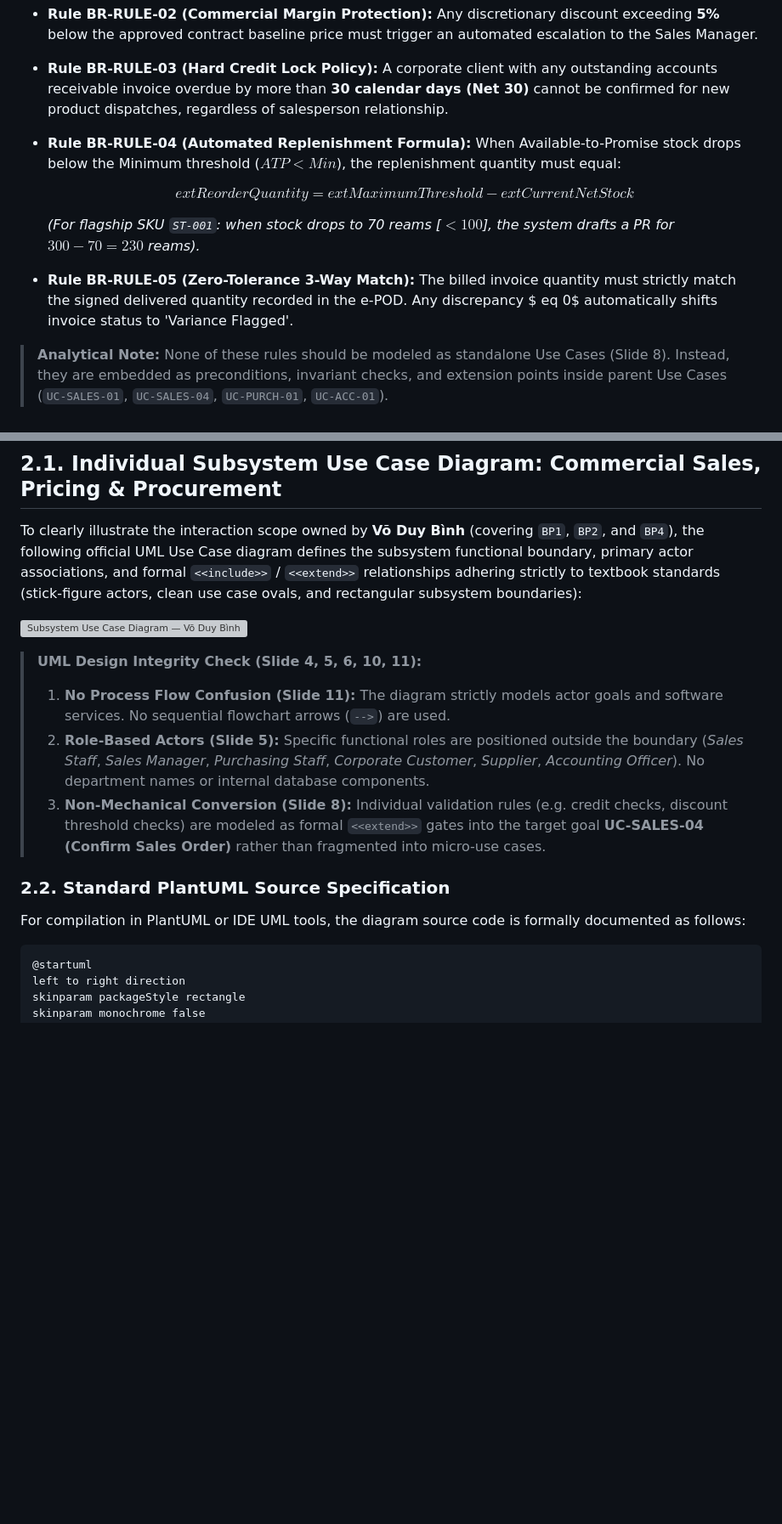
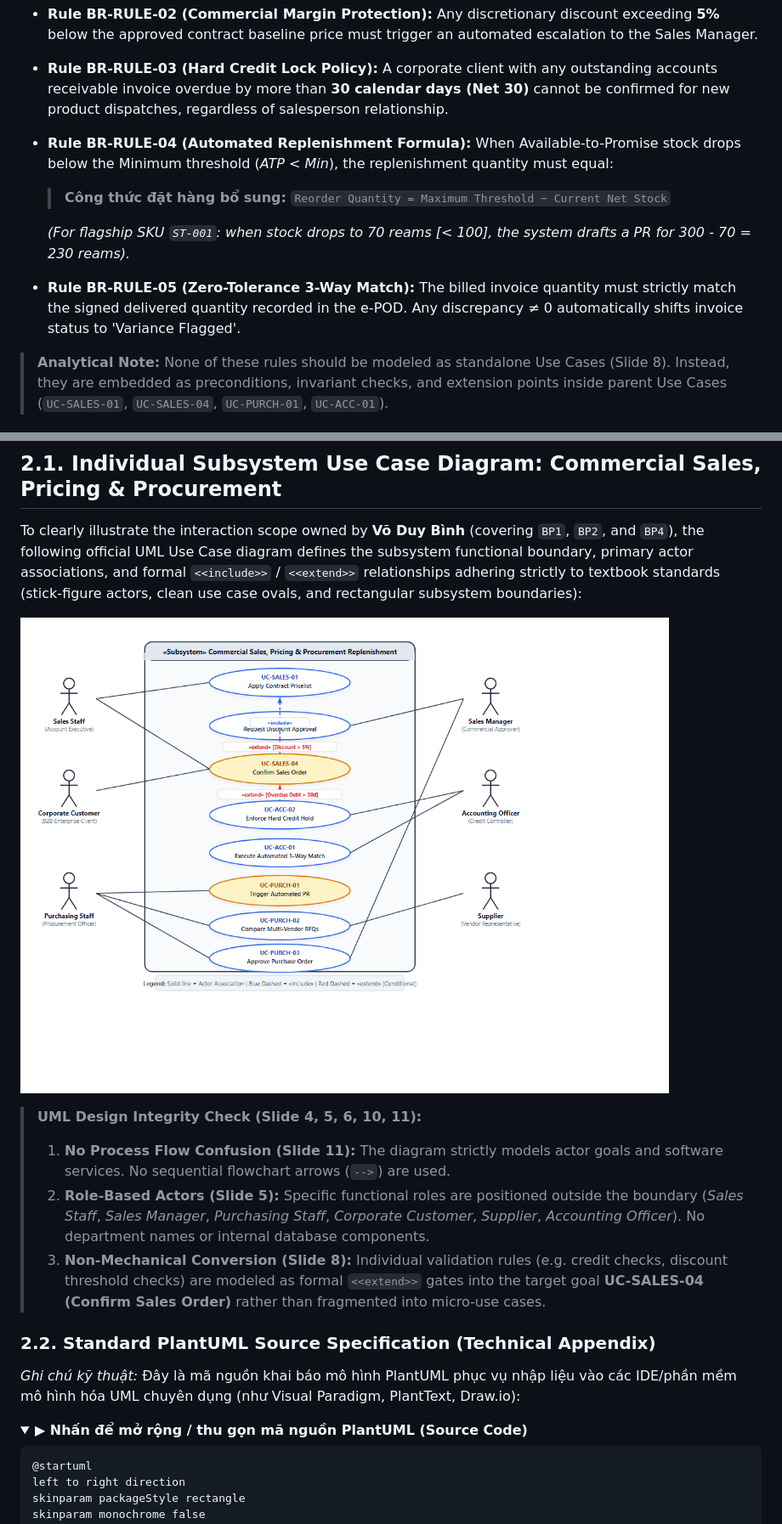
Before and after one commit to DYBInh2k5/Phan-Tich-He-Thong-Nghiep-Vu, a Markdown page: Inviduals/Week10.md, 2 parts joined by grey strips. Shown at 85% size. GitHub-like rendering; pictures changed too: Inviduals/usecase_subsystem_indiv_binh.png (added); folded sections open; blank space fills up the shorter version; grey boxes are pictures that could not be loaded.

Commit message:
fix(diagram): embed local high-res PNG diagrams into markdown and generate ready-to-submit PDF reports

````diff
--- a/Inviduals/Week10.md
+++ b/Inviduals/Week10.md
@@ -50,15 +50,12 @@ Per Slide 13, analysts must distinguish between **interactive system use cases**
 * **Rule BR-RULE-01 (Contract Price Invariance):** Sales Staff are strictly prohibited from manually modifying unit prices that originate from an active corporate framework agreement unless approved by management.
 * **Rule BR-RULE-02 (Commercial Margin Protection):** Any discretionary discount exceeding **5%** below the approved contract baseline price must trigger an automated escalation to the Sales Manager.
 * **Rule BR-RULE-03 (Hard Credit Lock Policy):** A corporate client with any outstanding accounts receivable invoice overdue by more than **30 calendar days (Net 30)** cannot be confirmed for new product dispatches, regardless of salesperson relationship.
-* **Rule BR-RULE-04 (Automated Replenishment Formula):** When Available-to-Promise stock drops below the Minimum threshold ($ATP < Min$), the replenishment quantity must equal:
+* **Rule BR-RULE-04 (Automated Replenishment Formula):** When Available-to-Promise stock drops below the Minimum threshold (*ATP < Min*), the replenishment quantity must equal:
 
-  $$
-  ext{Reorder Quantity} = 	ext{Maximum Threshold} - 	ext{Current Net Stock}
-  $$
+  > **Công thức đặt hàng bổ sung:** `Reorder Quantity = Maximum Threshold − Current Net Stock`
 
-  *(For flagship SKU `ST-001`: when stock drops to 70 reams [$< 100$], the system drafts a PR for $300 - 70 = 230$ reams).*
-* **Rule BR-RULE-05 (Zero-Tolerance 3-Way Match):** The billed invoice quantity must strictly match the signed delivered quantity recorded in the e-POD. Any discrepancy $
-  eq 0$ automatically shifts invoice status to 'Variance Flagged'.
+  *(For flagship SKU `ST-001`: when stock drops to 70 reams [< 100], the system drafts a PR for 300 - 70 = 230 reams).*
+* **Rule BR-RULE-05 (Zero-Tolerance 3-Way Match):** The billed invoice quantity must strictly match the signed delivered quantity recorded in the e-POD. Any discrepancy ≠ 0 automatically shifts invoice status to 'Variance Flagged'.
 
 > **Analytical Note:** None of these rules should be modeled as standalone Use Cases (Slide 8). Instead, they are embedded as preconditions, invariant checks, and extension points inside parent Use Cases (`UC-SALES-01`, `UC-SALES-04`, `UC-PURCH-01`, `UC-ACC-01`).
 
@@ -104,16 +101,21 @@ Applying the **Verb + Noun** naming convention (Slide 4) and avoiding vague verb
 
 To clearly illustrate the interaction scope owned by **Võ Duy Bình** (covering `BP1`, `BP2`, and `BP4`), the following official UML Use Case diagram defines the subsystem functional boundary, primary actor associations, and formal `<<include>>` / `<<extend>>` relationships adhering strictly to textbook standards (stick-figure actors, clean use case ovals, and rectangular subsystem boundaries):
 
-![Subsystem Use Case Diagram — Võ Duy Bình](../assets/usecase_subsystem_indiv_binh.svg)
+
+![Subsystem Use Case Diagram — Võ Duy Bình](./usecase_subsystem_indiv_binh.png)
+
 
 > **UML Design Integrity Check (Slide 4, 5, 6, 10, 11):**
 > 1. **No Process Flow Confusion (Slide 11):** The diagram strictly models actor goals and software services. No sequential flowchart arrows (`-->`) are used.
 > 2. **Role-Based Actors (Slide 5):** Specific functional roles are positioned outside the boundary (*Sales Staff*, *Sales Manager*, *Purchasing Staff*, *Corporate Customer*, *Supplier*, *Accounting Officer*). No department names or internal database components.
 > 3. **Non-Mechanical Conversion (Slide 8):** Individual validation rules (e.g. credit checks, discount threshold checks) are modeled as formal `<<extend>>` gates into the target goal **UC-SALES-04 (Confirm Sales Order)** rather than fragmented into micro-use cases.
 
-### 2.2. Standard PlantUML Source Specification
+### 2.2. Standard PlantUML Source Specification (Technical Appendix)
 
-For compilation in PlantUML or IDE UML tools, the diagram source code is formally documented as follows:
+*Ghi chú kỹ thuật:* Đây là mã nguồn khai báo mô hình PlantUML phục vụ nhập liệu vào các IDE/phần mềm mô hình hóa UML chuyên dụng (như Visual Paradigm, PlantText, Draw.io):
+
+<details>
+<summary><b>▶ Nhấn để mở rộng / thu gọn mã nguồn PlantUML (Source Code)</b></summary>
 
 ```plantuml
 @startuml
````
Also changed, not shown: other parts of Inviduals/Week10.md (+7 -5 lines), COURSEWORK_KNOWLEDGE_BASE.md (+2 -2 lines), Group/Week10.md (+3 -1 lines), Group/usecase_enterprise_group6.png (added), 2 other files.
